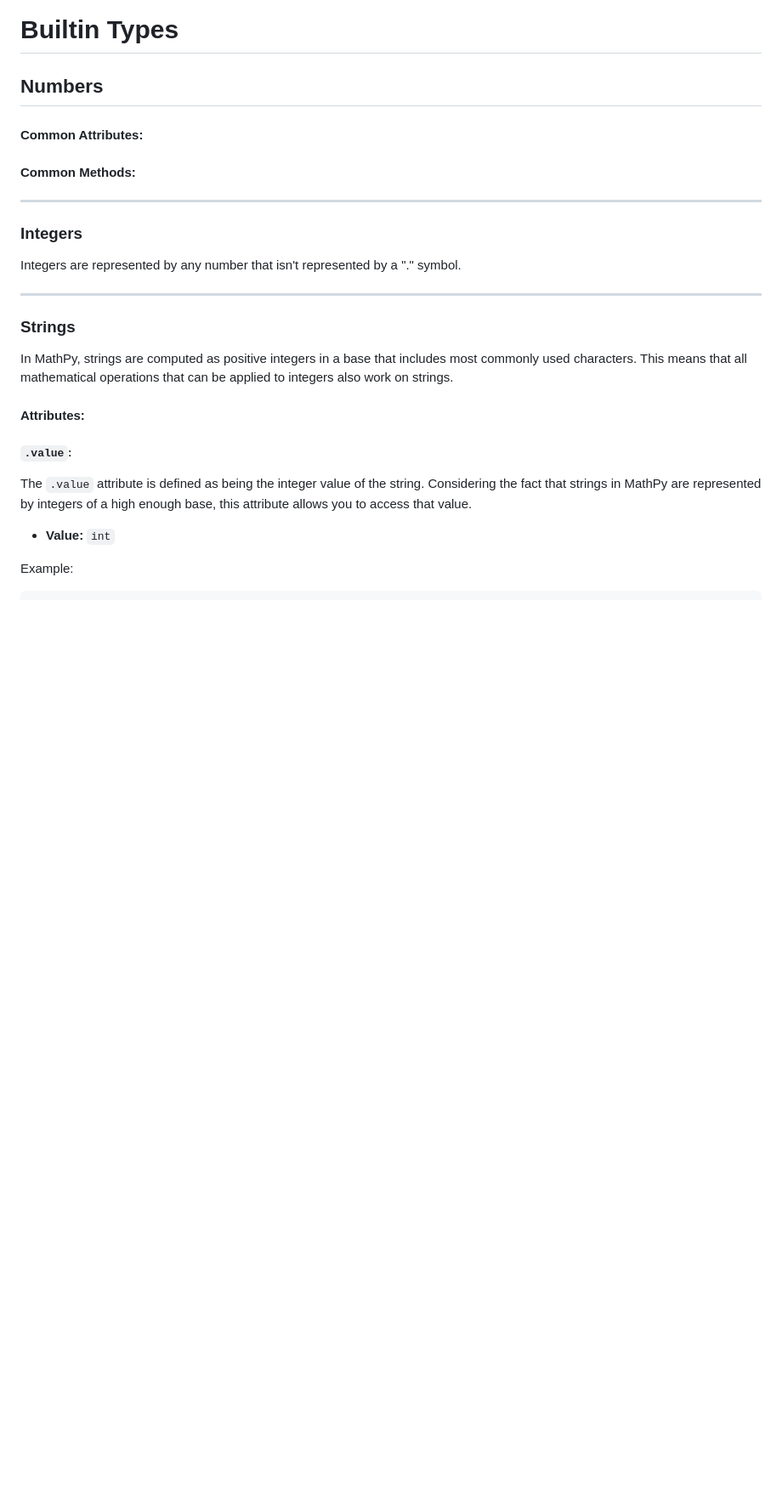
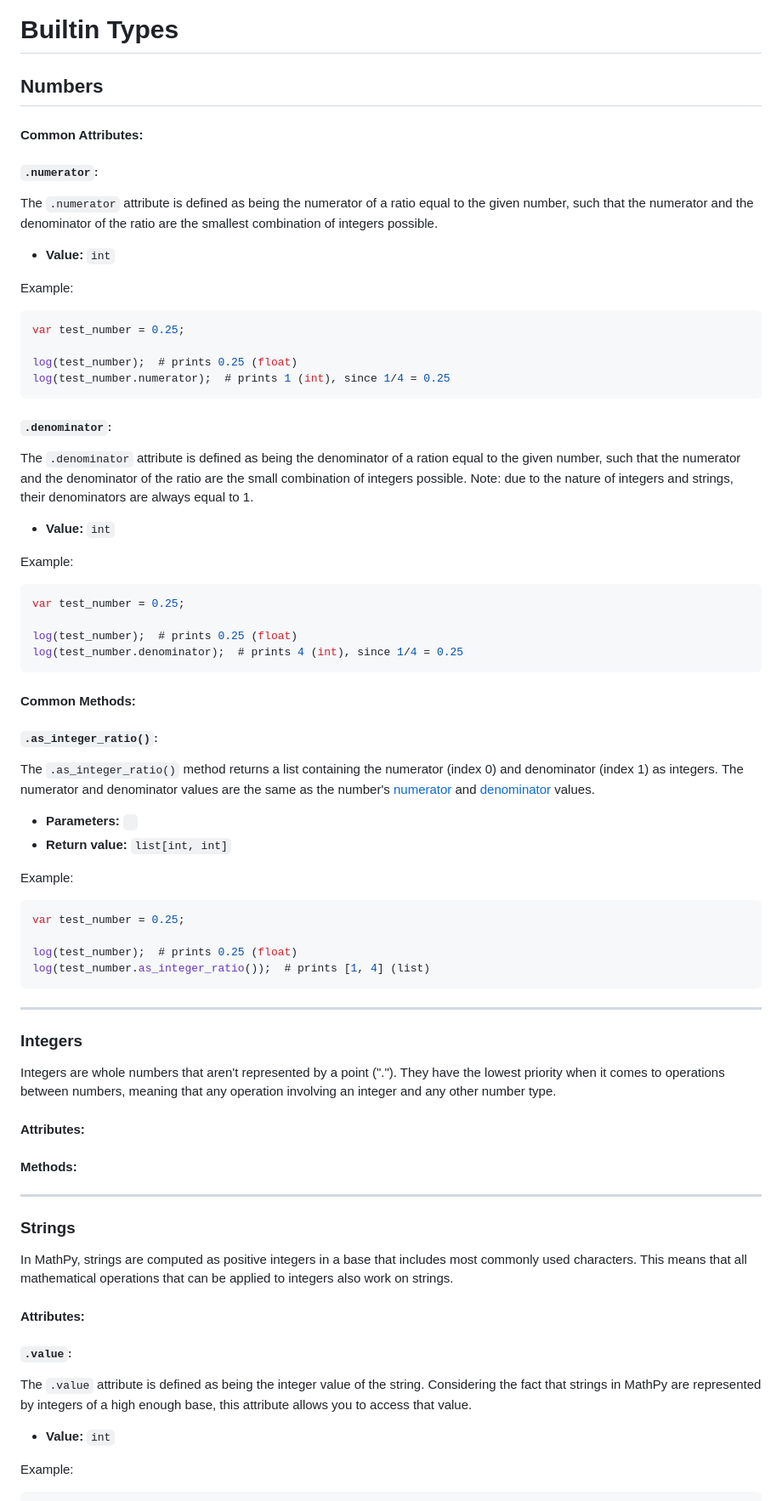
Before and after one commit to Bard-Gaming/MathPy, a Markdown page: Documentation/Builtin Types.md, the part around the change printed below. Shown: that part at 85% size. Drawn GitHub-style; blank space fills up the shorter version.

````diff
--- a/Documentation/Builtin Types.md
+++ b/Documentation/Builtin Types.md
@@ -4,12 +4,69 @@
 ## Numbers
 #### Common Attributes:
 
+##### ``.numerator``:
+The ``.numerator`` attribute is defined as being the numerator
+of a ratio equal to the given number, such that the numerator
+and the denominator of the ratio are the smallest
+combination of integers possible.
+
+- **Value:** ``int``
+
+Example:
+```js
+var test_number = 0.25;
+
+log(test_number);  # prints 0.25 (float)
+log(test_number.numerator);  # prints 1 (int), since 1/4 = 0.25
+```
+
+##### ``.denominator``:
+The ``.denominator`` attribute is defined as being the
+denominator of a ration equal to the given number, such that
+the numerator and the denominator of the ratio are the small
+combination of integers possible. Note: due to the nature of
+integers and strings, their denominators are always equal to 1.
+
+- **Value:** ``int``
+
+Example:
+```js
+var test_number = 0.25;
+
+log(test_number);  # prints 0.25 (float)
+log(test_number.denominator);  # prints 4 (int), since 1/4 = 0.25
+```
+
 #### Common Methods:
+
+##### ``.as_integer_ratio()``:
+The ``.as_integer_ratio()`` method returns a list containing
+the numerator (index 0) and denominator (index 1) as integers.
+The numerator and denominator values are the same as the
+number's [numerator](#numerator) and [denominator](#denominator)
+values.
+
+- **Parameters:** `` ``
+- **Return value:** ``list[int, int]``
+
+Example:
+```js
+var test_number = 0.25;
+
+log(test_number);  # prints 0.25 (float)
+log(test_number.as_integer_ratio());  # prints [1, 4] (list)
+```
 
 ___
 ### Integers
-Integers are represented by any number that isn't represented by a "." symbol.
+Integers are whole numbers that aren't represented by a point
+("."). They have the lowest priority when it comes to operations
+between numbers, meaning that any operation involving an integer
+and any other number type.
 
+#### Attributes:
+
+#### Methods:
 
 ___
 ### Strings
````
Also changed, not shown: other parts of Documentation/Builtin Types.md (+86 -7 lines).
